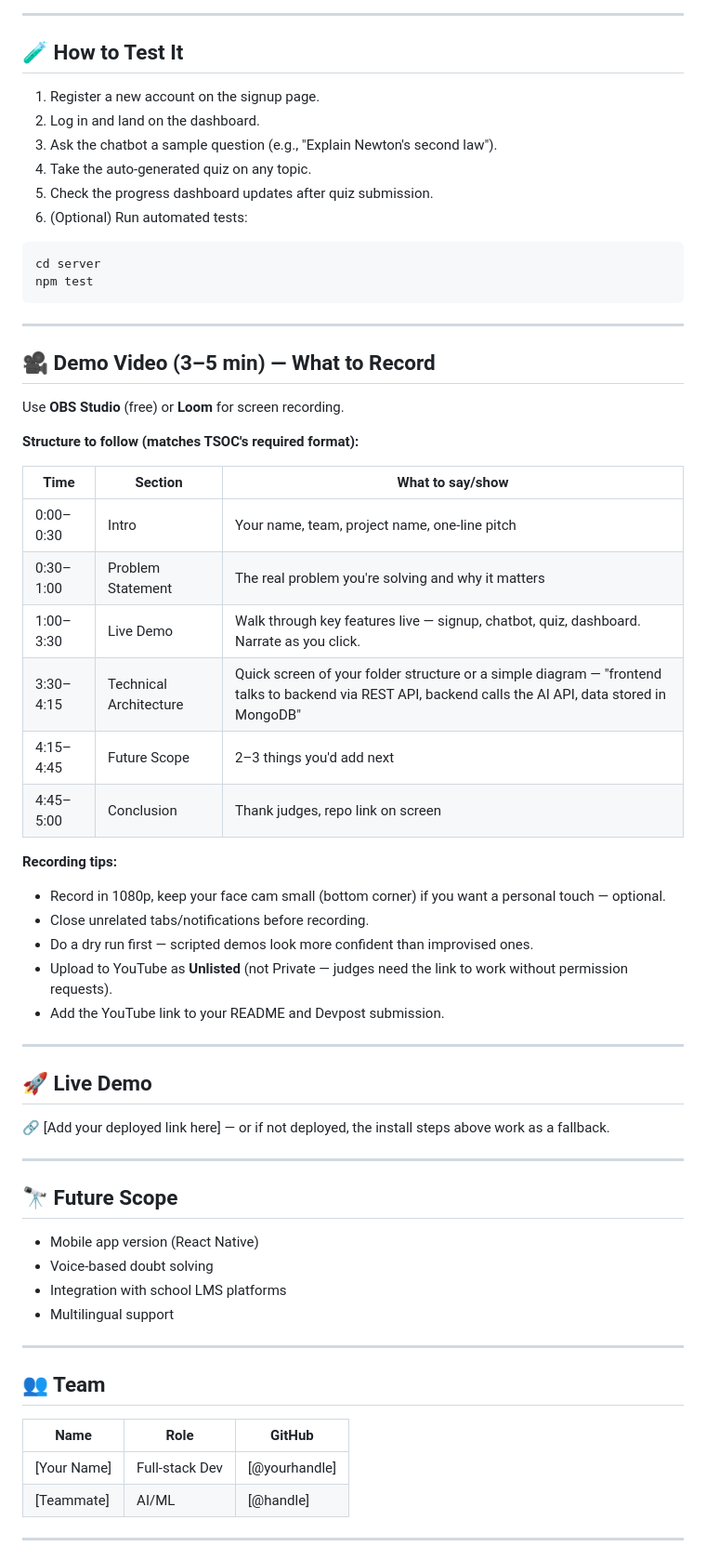
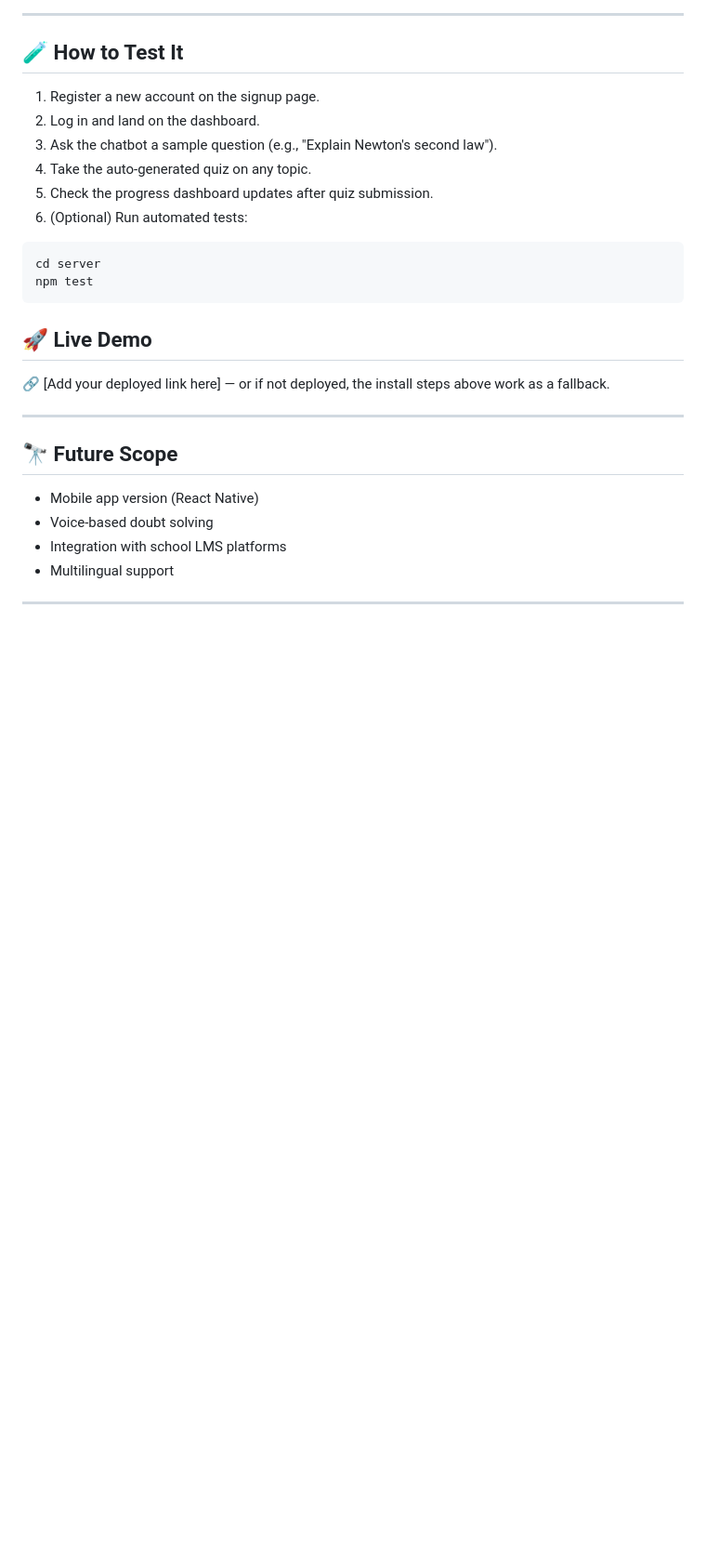
Before and after one commit to Rasul-projects/studymate-ai, a Markdown page: README.md, the part around one of its changes. Shown at 93% size. Rendered like a GitHub page; blank space fills up the shorter version.

````diff
--- a/README.md
+++ b/README.md
@@ -128,31 +117,6 @@ cd server
 npm test
 ```
 
----
-
-## 🎥 Demo Video (3–5 min) — What to Record
-
-Use **OBS Studio** (free) or **Loom** for screen recording.
-
-**Structure to follow (matches TSOC's required format):**
-
-| Time | Section | What to say/show |
-|---|---|---|
-| 0:00–0:30 | Intro | Your name, team, project name, one-line pitch |
-| 0:30–1:00 | Problem Statement | The real problem you're solving and why it matters |
-| 1:00–3:30 | Live Demo | Walk through key features live — signup, chatbot, quiz, dashboard. Narrate as you click. |
-| 3:30–4:15 | Technical Architecture | Quick screen of your folder structure or a simple diagram — "frontend talks to backend via REST API, backend calls the AI API, data stored in MongoDB" |
-| 4:15–4:45 | Future Scope | 2–3 things you'd add next |
-| 4:45–5:00 | Conclusion | Thank judges, repo link on screen |
-
-**Recording tips:**
-- Record in 1080p, keep your face cam small (bottom corner) if you want a personal touch — optional.
-- Close unrelated tabs/notifications before recording.
-- Do a dry run first — scripted demos look more confident than improvised ones.
-- Upload to YouTube as **Unlisted** (not Private — judges need the link to work without permission requests).
-- Add the YouTube link to your README and Devpost submission.
-
----
 
 ## 🚀 Live Demo
 🔗 [Add your deployed link here] — or if not deployed, the install steps above work as a fallback.
@@ -165,12 +129,6 @@ Use **OBS Studio** (free) or **Loom** for screen recording.
 - Integration with school LMS platforms
 - Multilingual support
 
----
 
-## 👥 Team
-| Name | Role | GitHub |
-|---|---|---|
-| [Your Name] | Full-stack Dev | [@yourhandle] |
-| [Teammate] | AI/ML | [@handle] |
 
 ---
````
Also changed, not shown: other parts of README.md (+1 -54 lines).
